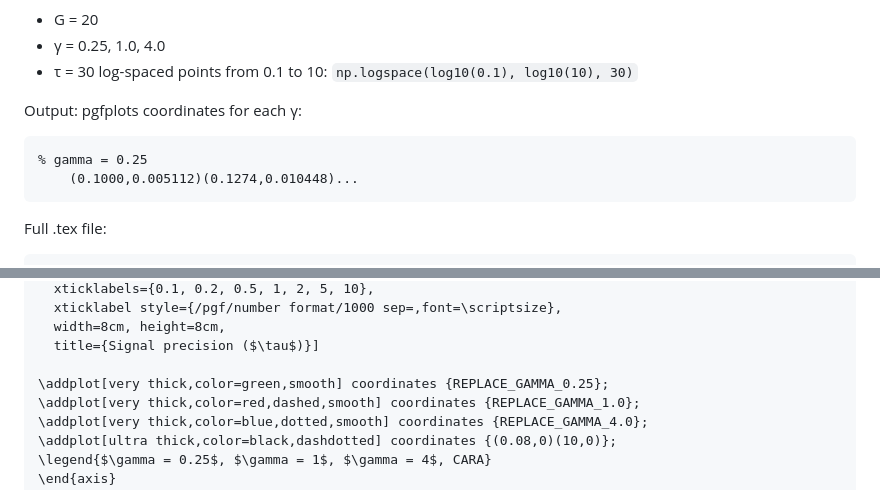
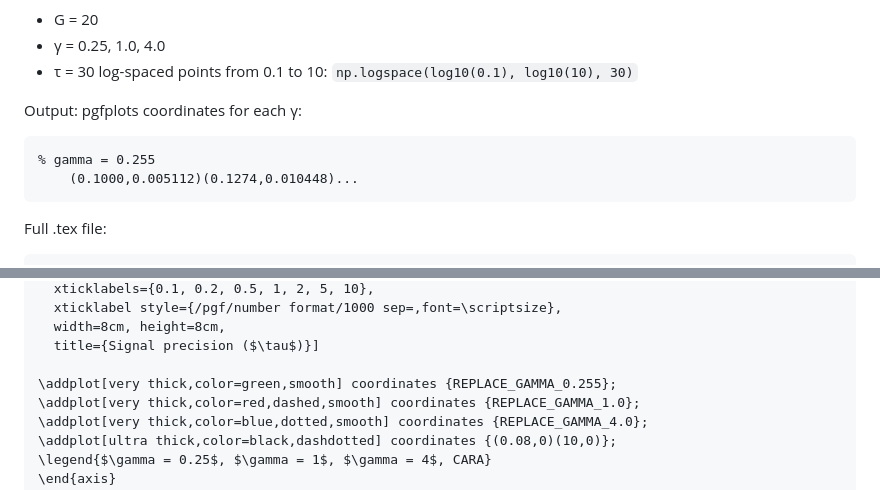
Before and after one commit to mhpbreugem/REZN, a Markdown page: FIGURES_SPEC.md, 2 parts joined by grey strips. GitHub-like rendering.

````diff
--- a/FIGURES_SPEC.md
+++ b/FIGURES_SPEC.md
@@ -82,7 +82,7 @@ Parameters:
 
 Output: pgfplots coordinates for each γ:
 ```
-% gamma = 0.25
+% gamma = 0.255
     (0.1000,0.005112)(0.1274,0.010448)...
 ```
 
@@ -108,7 +108,7 @@ Full .tex file:
   width=8cm, height=8cm,
   title={Signal precision ($\tau$)}]
 
-\addplot[very thick,color=green,smooth] coordinates {REPLACE_GAMMA_0.25};
+\addplot[very thick,color=green,smooth] coordinates {REPLACE_GAMMA_0.255};
 \addplot[very thick,color=red,dashed,smooth] coordinates {REPLACE_GAMMA_1.0};
 \addplot[very thick,color=blue,dotted,smooth] coordinates {REPLACE_GAMMA_4.0};
 \addplot[ultra thick,color=black,dashdotted] coordinates {(0.08,0)(10,0)};
````
